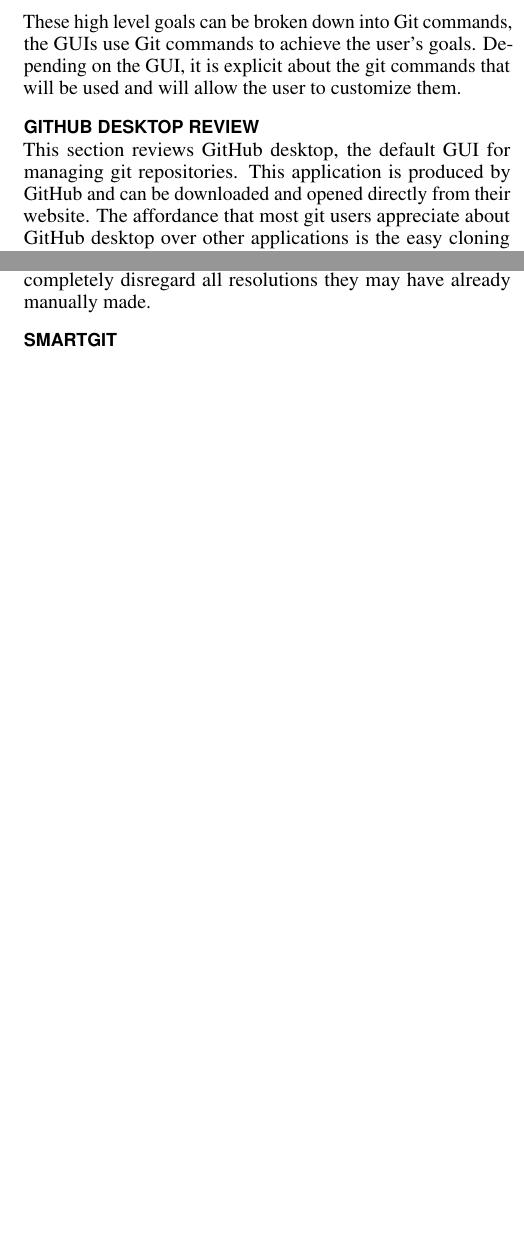
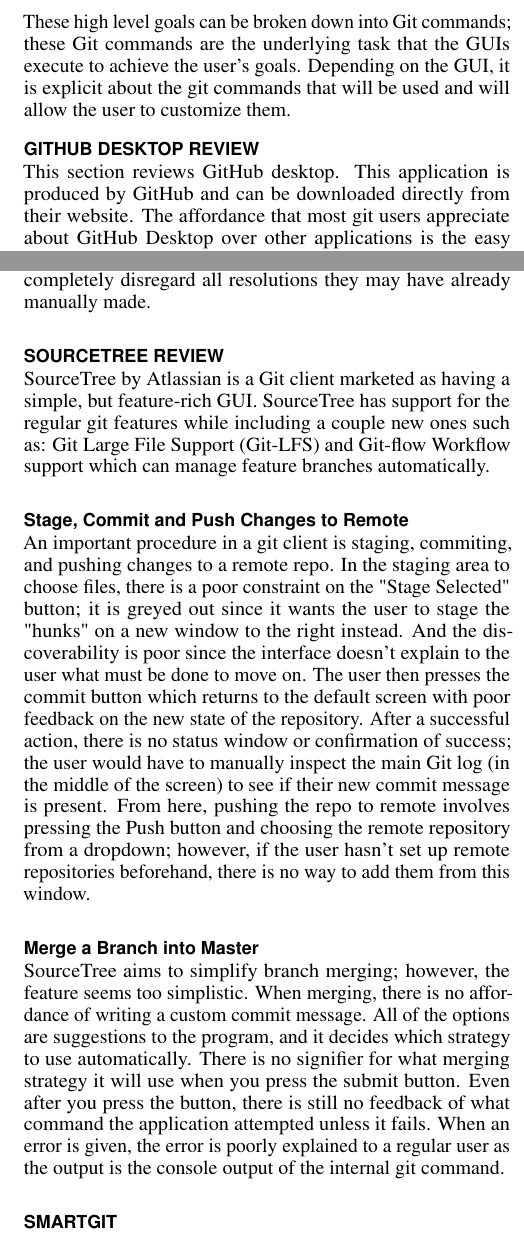
Before and after one commit to scoochflex/4CH3-Milestones, a LaTeX document (Milestone2/LaTeX/Milestone2.tex): two parts of the columns of pages 2 and 8 of 11 before the commit and two parts of the columns of pages 2 and 8 of 12 after it, joined at a grey line, cut so that both start at the same text, the shorter picture padded with empty space. Compiled offline with pdfLaTeX.

Commit message:
SourceTree. And minor grammar changes. (Don)

```diff
--- a/Milestone2/LaTeX/Milestone2.tex
+++ b/Milestone2/LaTeX/Milestone2.tex
@@ -218,15 +218,17 @@
 This process can involve many merge conflicts (when the differences in source code between two revisions of
 a file cannot be automatically resolved) that can make this challenging.
 
- These high level goals can be broken down into Git commands, the GUIs use Git commands to achieve the user's goals. Depending on the GUI,
-it is explicit about the git commands that will be used and will allow the user to customize them.
+These high level goals can be broken down into Git commands; these Git commands
+are the underlying task that the GUIs execute to achieve the user's goals.
+Depending on the GUI, it is explicit about the git commands that will be used
+and will allow the user to customize them.
 
 \section{GitHub Desktop Review}
-This section reviews GitHub desktop, the default GUI for managing git repositories.
-This application is produced by GitHub and can be downloaded and opened directly from
-their website. The affordance that most git users appreciate about GitHub desktop over
+This section reviews GitHub desktop.
+This application is produced by GitHub and can be downloaded directly from
+their website. The affordance that most git users appreciate about GitHub Desktop over
 other applications is the easy cloning ability. This interface does not allow for users
-to edit their code directly within the app, nor can you view the most recent version of
+to edit their code directly within the application, nor can you view the most recent version of
 the files. Instead you can see the initial files, and you can see the specific changes
 that you made to the files. In order to see the current file with all changes applied
 and to make changes to the file you must open those files in another program on your
@@ -391,3 +393,24 @@
   \caption{This image is a screen shot of the GitKraken showing how to resolve conflicts}~\label{fig:GitKrakenFigure6}
 \end{figure*}
 
+%%%%%%%%%%%%%%%%%%%%%%%%%%%%%%%%%%%%%%%%%%%%%%%%%%%%%%%%%%%%%%%%%%%%%%%%%%%%%%%%{ Begin SourceTree
+\section{SourceTree Review}
+SourceTree by Atlassian is a Git client marketed as having a simple, but
+feature-rich GUI. SourceTree has support for the regular git features while
+including a couple new ones such as: Git Large File Support (Git-LFS) and
+Git-flow Workflow support which can manage feature branches automatically.
+
+\subsection{Stage, Commit and Push Changes to Remote}
+An important procedure in a git client is staging, commiting, and pushing
+changes to a remote repo.
+In the staging area to choose files, there is a poor constraint on the
+"Stage Selected" button; it is greyed out since it wants the user to stage
+the "hunks" on a new window to the right instead. And the discoverability is poor
+since the interface doesn't explain to the user what must be done to move on.
+The user then presses the commit button which returns to the default screen
+with poor feedback on the new state of the repository. After a successful action,
+there is no status window or confirmation of success; the user would have to manually
+inspect the main Git log (in the middle of the screen) to see if their new commit message
+is present. From here, pushing the repo to remote involves pressing the Push button and choosing
+the remote repository from a dropdown; however, if the user hasn't set up remote repositories beforehand,
+there is no way to add them from this window.
@@ -393,0 +425,10 @@
+\subsection{Merge a Branch into Master}
+SourceTree aims to simplify branch merging; however, the feature seems too
+simplistic. When merging, there is no affordance of writing a custom commit
+message. All of the options are suggestions to the program, and it decides
+which strategy to use automatically. There is no signifier for what merging
+strategy it will use when you press the submit button. Even after you press
+the button, there is still no feedback of what command the application
+attempted unless it fails. When an error is given, the error is poorly
+explained to a regular user as the output is the console output of the
+internal git command.
```
Also changed, not shown: Milestone2/LaTeX/Milestone2.tex (31 more changed lines).
